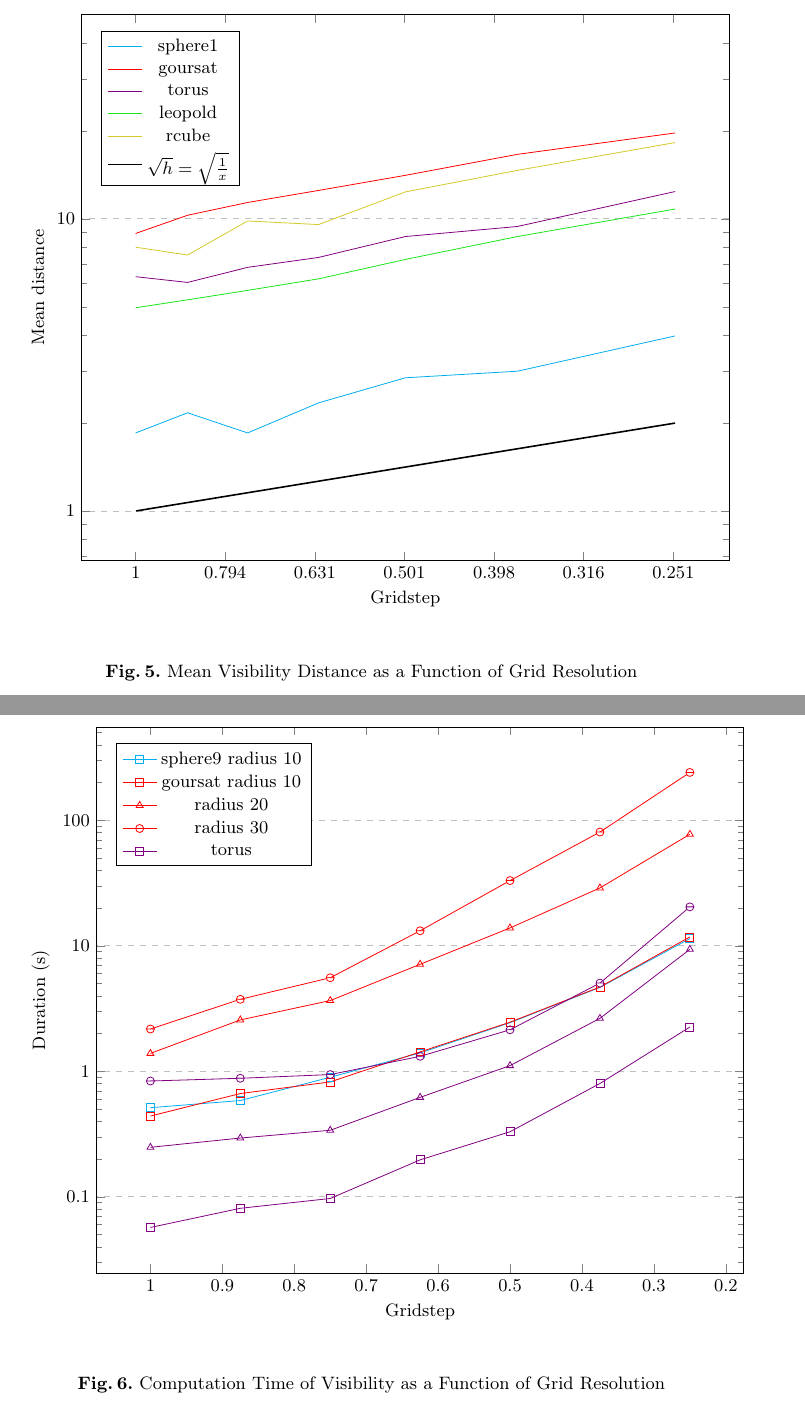
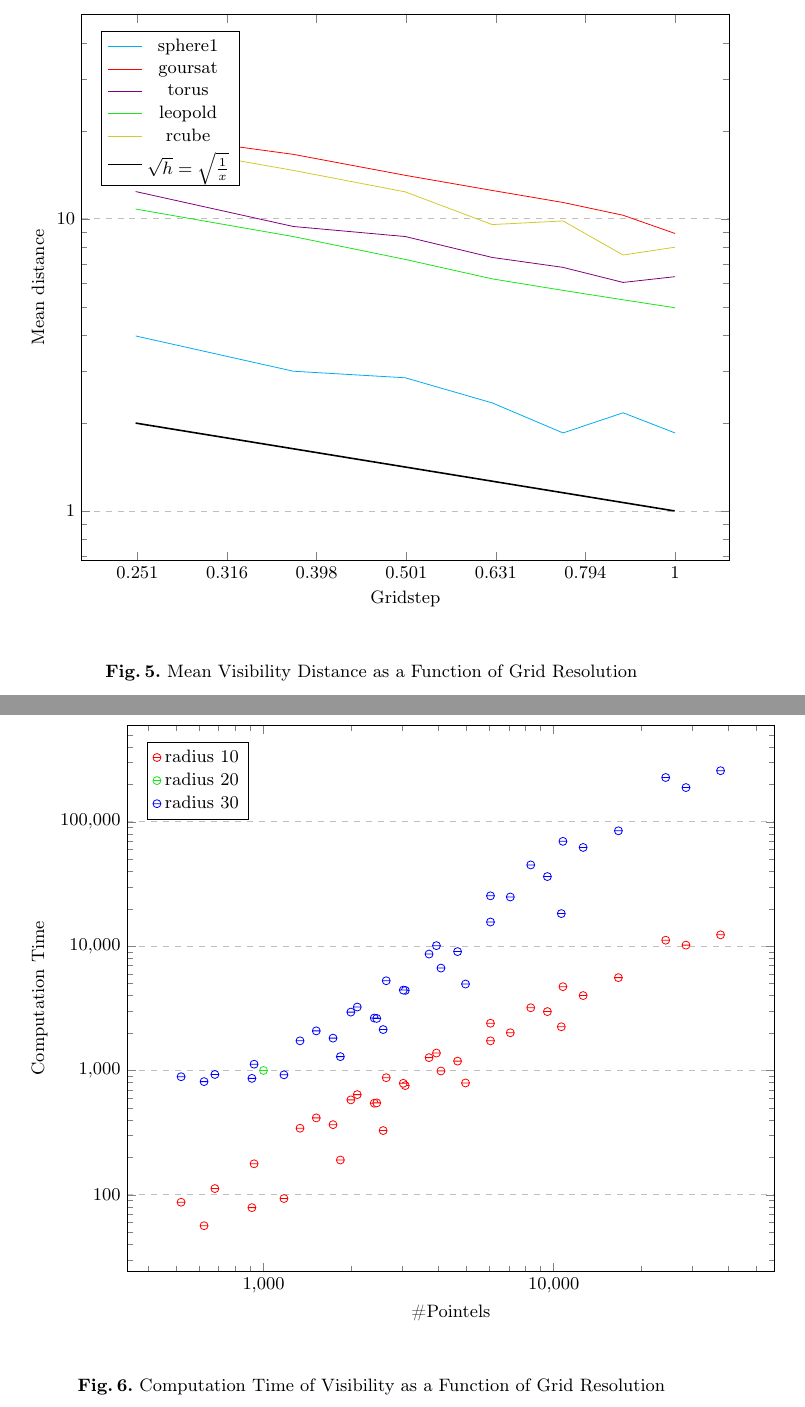
Before and after one commit to romain22222/VisibilityLattices, a LaTeX paper (DGMM2025/paper.tex): two parts of pages 7 and 8 of 9, joined at a grey line, cut so that both start at the same text. Compiled offline with pdfLaTeX.

Commit message:
rework time complexity graph (wip)

```diff
--- a/DGMM2025/paper.tex
+++ b/DGMM2025/paper.tex
@@ -599,7 +599,6 @@
             \centering
             \begin{axis}[
                 xlabel={Gridstep},
-                x dir=reverse,
                 ylabel={Mean distance},
                 legend pos=north west,
                 ymajorgrids=true,
@@ -656,70 +655,111 @@
         \begin{tikzpicture}
             \centering
             \begin{axis}[
-                xlabel={Gridstep},
-                x dir=reverse,
-                ylabel={Duration (s)},
+                xlabel={\#Pointels},
+                ylabel={Computation Time},
                 legend pos=north west,
                 ymajorgrids=true,
                 grid style=dashed,
                 ymode=log,
+                xmode=log,
                 log ticks with fixed point,
             ]
 
                 \addplot[
-                    color=cyan,
-                    mark=square,
-                ]
-                coordinates {
-                    (1,0.513)(0.875,0.585)(0.75,0.897)(0.625,1.401)(0.5,2.441)(0.375,4.664)(0.25,11.420)
+                    red,
+                    only marks,
+                    mark=halfcircle,
+                    mark options={solid}
+                ] table[row sep=crcr] {
+                    10624 2246.69\\
+                    4968 793.426\\
+                    2584 328.535\\
+                    1840 190.401\\
+                    1176 93.2502\\
+                    912 78.7981\\
+                    624 56.3769\\
+                    28568 10193.5\\
+                    12632 4004.92\\
+                    7088 2010.63\\
+                    4664 1188.73\\
+                    3080 755.754\\
+                    2408 545.347\\
+                    1736 366.541\\
+                    24320 11169.1\\
+                    10760 4720.44\\
+                    6056 2397.79\\
+                    3944 1380.38\\
+                    2648 874.979\\
+                    2000 580.0\\
+                    1520 415.373\\
+                    8336 3196.55\\
+                    3720 1268.46\\
+                    2104 639.305\\
+                    1336 342.873\\
+                    928 177.54\\
+                    680 112.142\\
+                    520 87.0747\\
+                    37592 12335.6\\
+                    16712 5582.38\\
+                    9512 2976.21\\
+                    6056 1731.32\\
+                    4088 990.78\\
+                    3032 788.507\\
+                    2456 548.66\\
                 };
-                \addlegendentry{sphere9 radius 10}
+                \addlegendentry{radius 10};
                 \addplot[
-                    color=red,
-                    mark=square,
-                ]
-                coordinates {
-                    (1,0.440)(0.875,0.665)(0.75,0.823)(0.625,1.428)(0.5,2.463)(0.375,4.697)(0.25,11.766)
+                    MyGreen,
+                    only marks,
+                    mark=halfcircle,
+                    mark options={solid}
+                ] table[row sep=crcr] {
+                    1000 1000\\
                 };
-                \addlegendentry{goursat radius 10}
+                \addlegendentry{radius 20};
                 \addplot[
-                    color=red,
-                    mark=triangle,
-                ]
-                coordinates {
-                    (1,1.389)(0.875,2.567)(0.75,3.661)(0.625,7.123)(0.5,13.881)(0.375,28.913)(0.25,77.360)
+                    blue,
+                    only marks,
+                    mark=halfcircle,
+                    mark options={solid}
+                ] table[row sep=crcr] {
+                    10624 18283.5\\
+                    4968 4957.93\\
+                    2584 2133.36\\
+                    1840 1292.53\\
+                    1176 922.51\\
+                    912 863.731\\
+                    624 813.638\\
+                    28568 188784.0\\
+                    12632 62237.1\\
+                    7088 24874.9\\
+                    4664 9043.39\\
+                    3080 4407.09\\
+                    2408 2641.04\\
+                    1736 1820.31\\
+                    24320 227432.0\\
+                    10760 69706.8\\
+                    6056 25408.9\\
+                    3944 10094.7\\
+                    2648 5269.56\\
+                    2000 2948.16\\
+                    1520 2082.02\\
+                    8336 45045.4\\
+                    3720 8638.42\\
+                    2104 3238.48\\
+                    1336 1731.9\\
+                    928 1122.69\\
+                    680 928.084\\
+                    520 890.592\\
+                    37592 257981.0\\
+                    16712 84729.7\\
+                    9512 36298.8\\
+                    6056 15640.2\\
+                    4088 6662.17\\
+                    3032 4431.71\\
+                    2456 2621.98\\
                 };
-                \addlegendentry{radius 20}
-                \addplot[
-                    color=red,
-                    mark=halfcircle,
-                ]
-                coordinates {
-                    (1,2.172)(0.875,3.747)(0.75,5.565)(0.625,13.180)(0.5,33.088)(0.375,80.584)(0.25,240.546)
-                };
-                \addlegendentry{radius 30}
-                \addplot[
-                    color=violet,
-                    mark=square,
-                ]
-                coordinates {
-                    (1,0.057)(0.875,0.081)(0.75,0.097)(0.625,0.197)(0.5,0.330)(0.375,0.800)(0.25,2.253)
-                };
-                \addlegendentry{torus}
-                \addplot[
-                    color=violet,
-                    mark=triangle,
-                ]
-                coordinates {
-                    (1,0.248)(0.875,0.294)(0.75,0.339)(0.625,0.620)(0.5,1.110)(0.375,2.643)(0.25,9.369)
-                };
-                \addplot[
-                    color=violet,
-                    mark=halfcircle,
-                ]
-                coordinates {
-                    (1,0.837)(0.875,0.880)(0.75,0.942)(0.625,1.316)(0.5,2.142)(0.375,5.046)(0.25,20.418)
-                };
+                \addlegendentry{radius 30};
             \end{axis}
         \end{tikzpicture}
         \caption{Computation Time of Visibility as a Function of Grid Resolution}
```
